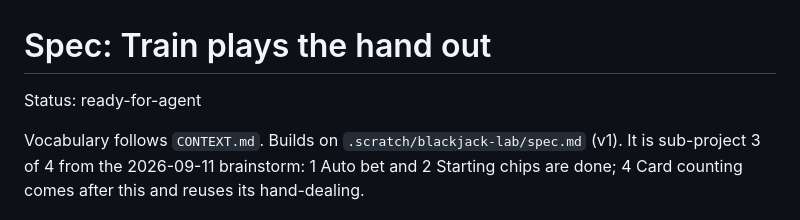
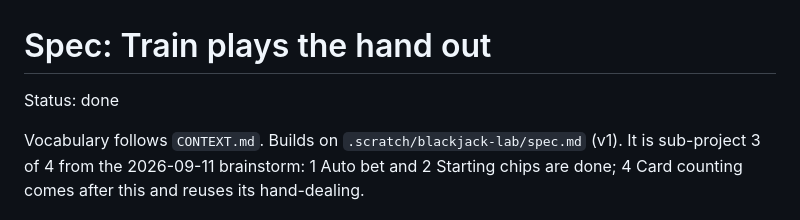
Before and after one commit to zorigtbaatarAst/blackjack-lab, a Markdown page: .scratch/train-full-hands/spec.md, the part around the change. GitHub-like rendering.

```diff
--- a/.scratch/train-full-hands/spec.md
+++ b/.scratch/train-full-hands/spec.md
@@ -1,6 +1,6 @@
 # Spec: Train plays the hand out
 
-Status: ready-for-agent
+Status: done
 
 Vocabulary follows `CONTEXT.md`. Builds on `.scratch/blackjack-lab/spec.md` (v1). It is sub-project 3 of 4 from the 2026-09-11 brainstorm: 1 Auto bet and 2 Starting chips are done; 4 Card counting comes after this and reuses its hand-dealing.
 
```
Also changed, not shown: .scratch/blackjack-lab/spec.md (+1 -0 lines).
